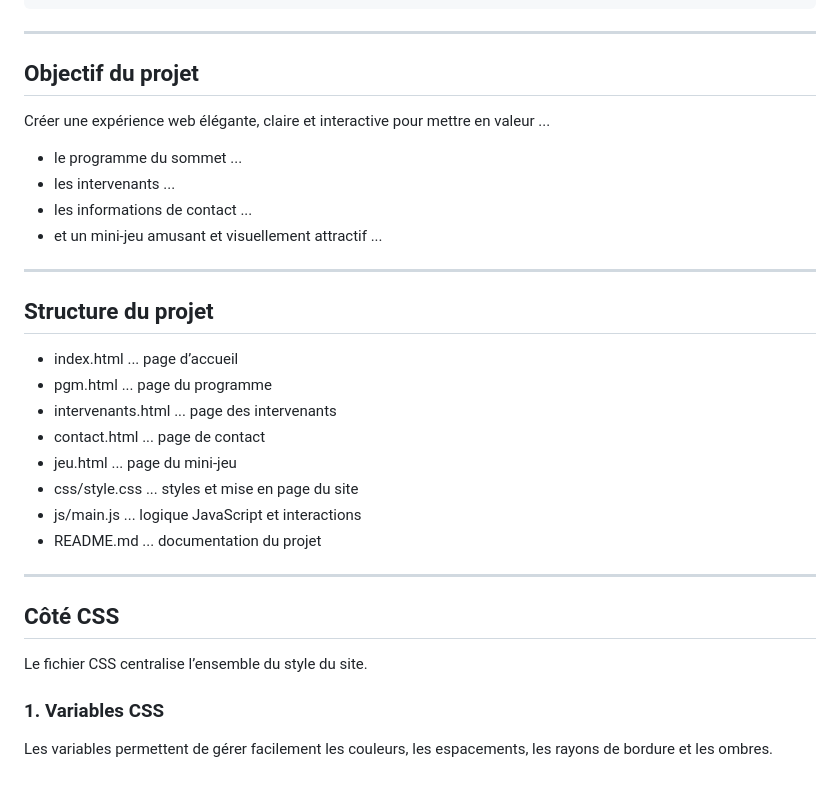
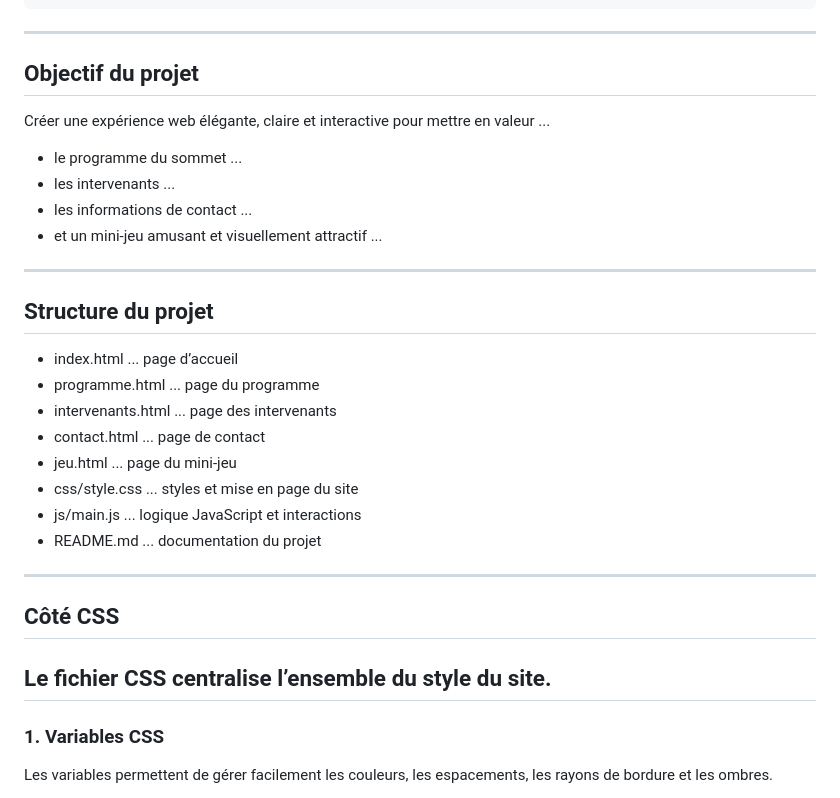
Before and after one commit to Agent243/Muteba-Wa-Muteba-Israel-AfriConnectSummit-, a Markdown page: README.md, the part around one of its changes. GitHub-like rendering.

Commit message:
mise à jour readme.md

````diff
--- a/README.md
+++ b/README.md
@@ -22,7 +22,7 @@ AfriConnectSummit/
 └── README.md
 ```
 
----
+---------------------------------------------------------------------------------
 
 ## Objectif du projet
 
@@ -32,12 +32,12 @@ Créer une expérience web élégante, claire et interactive pour mettre en vale
 - les informations de contact ...
 - et un mini-jeu amusant et visuellement attractif ...
 
----
+---------------------------------------------------------------------------------
 
 ## Structure du projet
 
 - index.html ... page d’accueil
-- pgm.html ... page du programme
+- programme.html ... page du programme
 - intervenants.html ... page des intervenants
 - contact.html ... page de contact
 - jeu.html ... page du mini-jeu
@@ -45,12 +45,12 @@ Créer une expérience web élégante, claire et interactive pour mettre en vale
 - js/main.js ... logique JavaScript et interactions
 - README.md ... documentation du projet
 
----
+---------------------------------------------------------------------------------
 
 ## Côté CSS
 
 Le fichier CSS centralise l’ensemble du style du site.
-
+---------------------------------------------------------------------------------
 ### 1. Variables CSS
 Les variables permettent de gérer facilement les couleurs, les espacements, les rayons de bordure et les ombres.
 
````
Also changed, not shown: other parts of README.md (+60 -61 lines).
